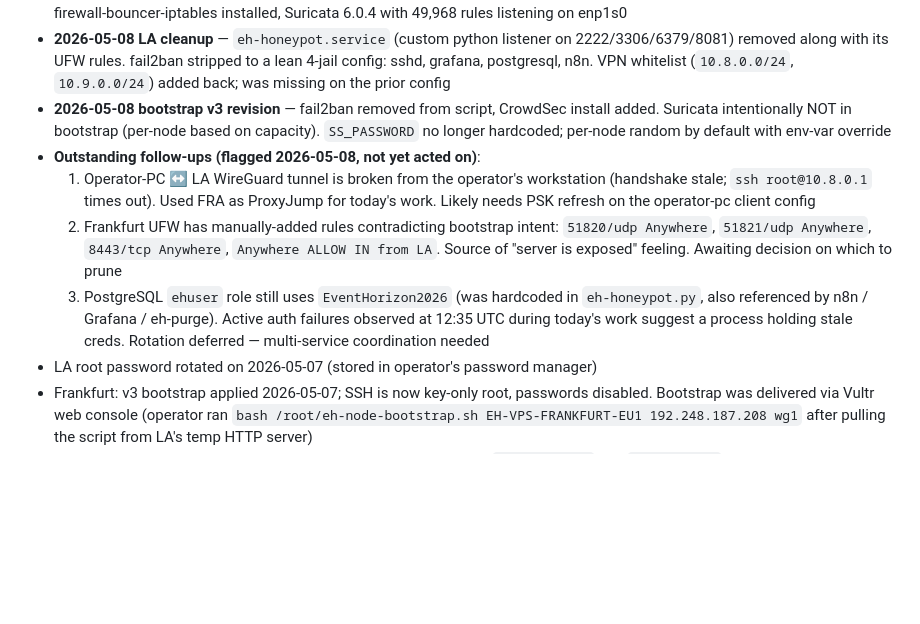
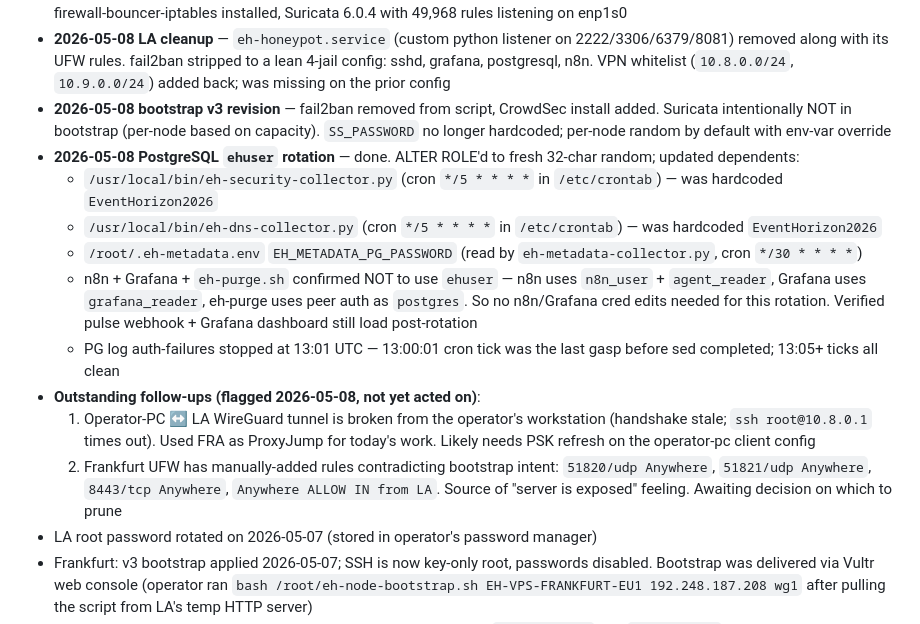
Before and after one commit to FletchEm31/BLACKHOLE-NETWORK, a Markdown page: STATUS.md, the part around the change. Rendered like a GitHub page; blank space fills up the shorter version.

Commit message:
PG ehuser rotation: rotate + update three collector scripts
- ALTER ROLE ehuser PASSWORD to fresh 32-char random
- Update hardcoded password in eh-security-collector.py, eh-dns-collector.py
- Update /root/.eh-metadata.env (EH_METADATA_PG_PASSWORD) for eh-metadata-collector
- Confirmed n8n (n8n_user + agent_reader) + Grafana (grafana_reader) + eh-purge
  (peer auth) all use distinct PG roles — no cred edits needed there
- PG auth failures stopped at 13:01 UTC (last failing cron tick was 13:00:01,
  caught mid-sed; subsequent */5 ticks all clean)

The */5 cron entries for the security/dns collectors were in /etc/crontab
(system-wide), not /etc/cron.d/ — that's where the periodic auth failures
flagged in the prior commit's STATUS.md were coming from.

Co-Authored-By: Claude Opus 4.7 (1M context) <noreply@anthropic.com>

```diff
--- a/STATUS.md
+++ b/STATUS.md
@@ -135,10 +135,15 @@ In rough order:
 - **2026-05-08 Frankfurt security delta** — fail2ban removed (was inactive on a clean v3 bootstrap — silent gap), CrowdSec + cs-firewall-bouncer-iptables installed, Suricata 6.0.4 with 49,968 rules listening on enp1s0
 - **2026-05-08 LA cleanup** — `eh-honeypot.service` (custom python listener on 2222/3306/6379/8081) removed along with its UFW rules. fail2ban stripped to a lean 4-jail config: sshd, grafana, postgresql, n8n. VPN whitelist (`10.8.0.0/24`, `10.9.0.0/24`) added back; was missing on the prior config
 - **2026-05-08 bootstrap v3 revision** — fail2ban removed from script, CrowdSec install added. Suricata intentionally NOT in bootstrap (per-node based on capacity). `SS_PASSWORD` no longer hardcoded; per-node random by default with env-var override
+- **2026-05-08 PostgreSQL `ehuser` rotation** — done. ALTER ROLE'd to fresh 32-char random; updated dependents:
+  - `/usr/local/bin/eh-security-collector.py` (cron `*/5 * * * *` in `/etc/crontab`) — was hardcoded `EventHorizon2026`
+  - `/usr/local/bin/eh-dns-collector.py` (cron `*/5 * * * *` in `/etc/crontab`) — was hardcoded `EventHorizon2026`
+  - `/root/.eh-metadata.env` `EH_METADATA_PG_PASSWORD` (read by `eh-metadata-collector.py`, cron `*/30 * * * *`)
+  - n8n + Grafana + `eh-purge.sh` confirmed NOT to use `ehuser` — n8n uses `n8n_user` + `agent_reader`, Grafana uses `grafana_reader`, eh-purge uses peer auth as `postgres`. So no n8n/Grafana cred edits needed for this rotation. Verified pulse webhook + Grafana dashboard still load post-rotation
+  - PG log auth-failures stopped at 13:01 UTC — 13:00:01 cron tick was the last gasp before sed completed; 13:05+ ticks all clean
 - **Outstanding follow-ups (flagged 2026-05-08, not yet acted on)**:
   1. Operator-PC ↔ LA WireGuard tunnel is broken from the operator's workstation (handshake stale; `ssh root@10.8.0.1` times out). Used FRA as ProxyJump for today's work. Likely needs PSK refresh on the operator-pc client config
   2. Frankfurt UFW has manually-added rules contradicting bootstrap intent: `51820/udp Anywhere`, `51821/udp Anywhere`, `8443/tcp Anywhere`, `Anywhere ALLOW IN from LA`. Source of "server is exposed" feeling. Awaiting decision on which to prune
-  3. PostgreSQL `ehuser` role still uses `EventHorizon2026` (was hardcoded in `eh-honeypot.py`, also referenced by n8n / Grafana / eh-purge). Active auth failures observed at 12:35 UTC during today's work suggest a process holding stale creds. Rotation deferred — multi-service coordination needed
 - LA root password rotated on 2026-05-07 (stored in operator's password manager)
 - Frankfurt: v3 bootstrap applied 2026-05-07; SSH is now key-only root, passwords disabled. Bootstrap was delivered via Vultr web console (operator ran `bash /root/eh-node-bootstrap.sh EH-VPS-FRANKFURT-EU1 192.248.187.208 wg1` after pulling the script from LA's temp HTTP server)
 - LUKS passphrases backed up in operator's password manager as `EH-NVMe-LUKS` and `EH-HDD-LUKS`
```
